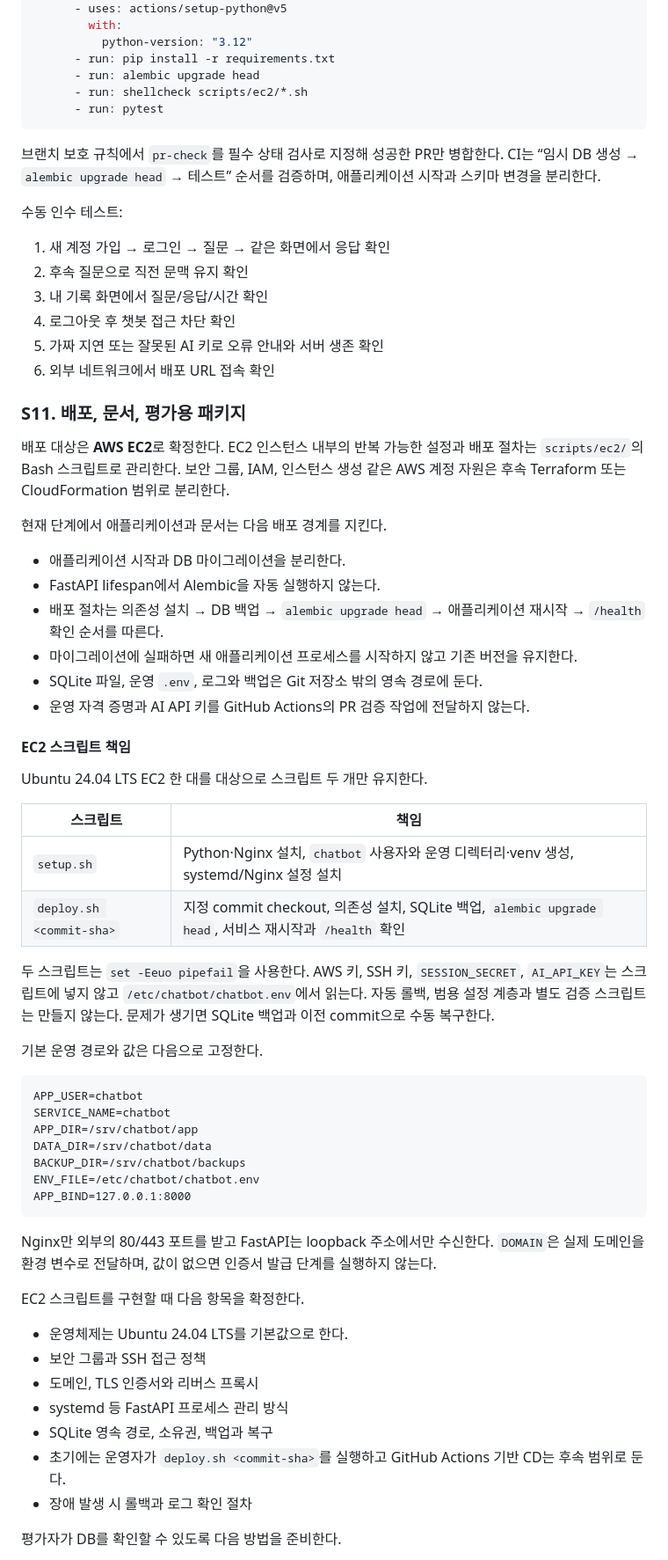
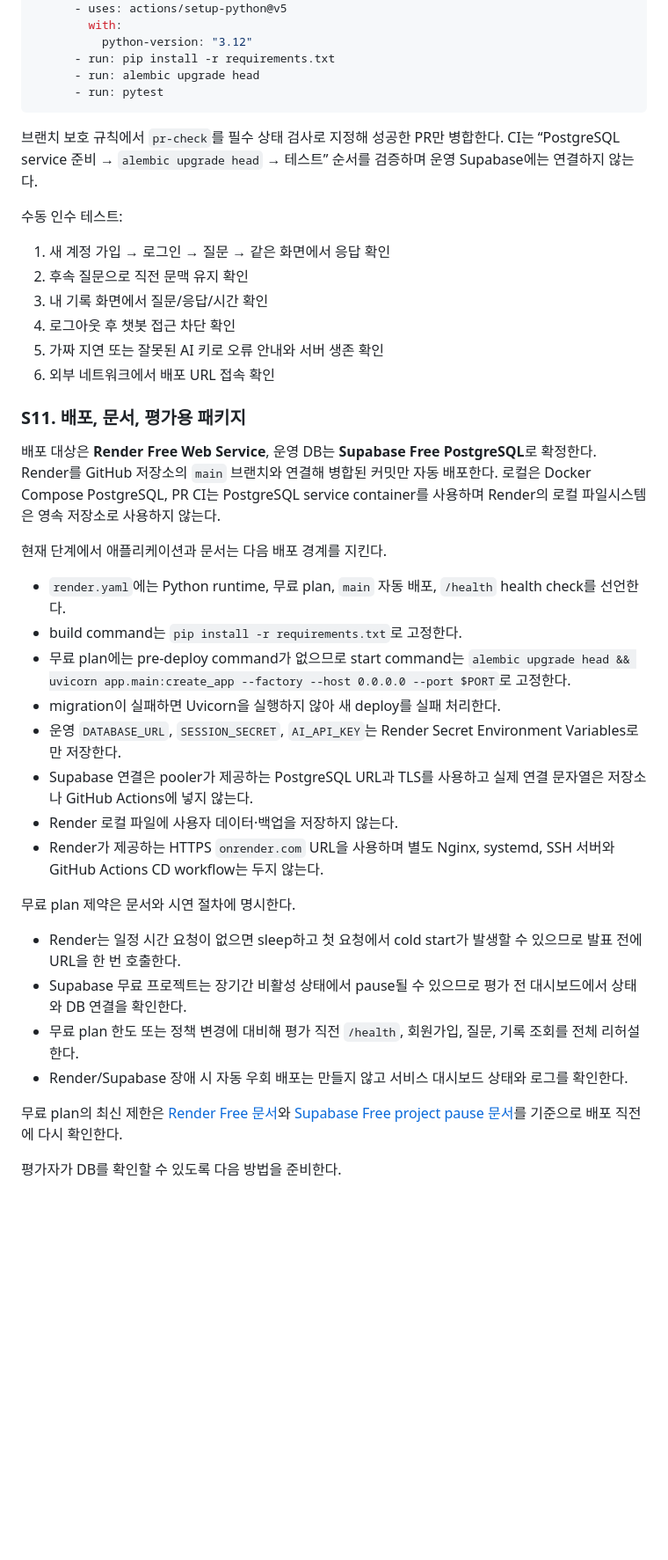
Before and after one commit to CodysseyBMB/codyssey_term_project, a Markdown page: docs/plan.md, the part around one of its changes. Shown at 88% size. GitHub-like rendering; blank space fills up the shorter version.

Commit message:
docs: plan.md 배포 전략 수정

````diff
--- a/docs/plan.md
+++ b/docs/plan.md
@@ -346,11 +341,10 @@ jobs:
           python-version: "3.12"
       - run: pip install -r requirements.txt
       - run: alembic upgrade head
-      - run: shellcheck scripts/ec2/*.sh
       - run: pytest
 ```
 
-브랜치 보호 규칙에서 `pr-check`를 필수 상태 검사로 지정해 성공한 PR만 병합한다. CI는 “임시 DB 생성 → `alembic upgrade head` → 테스트” 순서를 검증하며, 애플리케이션 시작과 스키마 변경을 분리한다.
+브랜치 보호 규칙에서 `pr-check`를 필수 상태 검사로 지정해 성공한 PR만 병합한다. CI는 “PostgreSQL service 준비 → `alembic upgrade head` → 테스트” 순서를 검증하며 운영 Supabase에는 연결하지 않는다.
 
 수동 인수 테스트:
 
@@ -365,51 +359,27 @@ jobs:
 
 ### S11. 배포, 문서, 평가용 패키지
 
-배포 대상은 **AWS EC2**로 확정한다. EC2 인스턴스 내부의 반복 가능한 설정과 배포 절차는 `scripts/ec2/`의 Bash 스크립트로 관리한다. 보안 그룹, IAM, 인스턴스 생성 같은 AWS 계정 자원은 후속 Terraform 또는 CloudFormation 범위로 분리한다.
+배포 대상은 **Render Free Web Service**, 운영 DB는 **Supabase Free PostgreSQL**로 확정한다. Render를 GitHub 저장소의 `main` 브랜치와 연결해 병합된 커밋만 자동 배포한다. 로컬은 Docker Compose PostgreSQL, PR CI는 PostgreSQL service container를 사용하며 Render의 로컬 파일시스템은 영속 저장소로 사용하지 않는다.
 
 현재 단계에서 애플리케이션과 문서는 다음 배포 경계를 지킨다.
 
-- 애플리케이션 시작과 DB 마이그레이션을 분리한다.
-- FastAPI lifespan에서 Alembic을 자동 실행하지 않는다.
-- 배포 절차는 의존성 설치 → DB 백업 → `alembic upgrade head` → 애플리케이션 재시작 → `/health` 확인 순서를 따른다.
-- 마이그레이션에 실패하면 새 애플리케이션 프로세스를 시작하지 않고 기존 버전을 유지한다.
-- SQLite 파일, 운영 `.env`, 로그와 백업은 Git 저장소 밖의 영속 경로에 둔다.
-- 운영 자격 증명과 AI API 키를 GitHub Actions의 PR 검증 작업에 전달하지 않는다.
+- `render.yaml`에는 Python runtime, 무료 plan, `main` 자동 배포, `/health` health check를 선언한다.
+- build command는 `pip install -r requirements.txt`로 고정한다.
+- 무료 plan에는 pre-deploy command가 없으므로 start command는 `alembic upgrade head && uvicorn app.main:create_app --factory --host 0.0.0.0 --port $PORT`로 고정한다.
+- migration이 실패하면 Uvicorn을 실행하지 않아 새 deploy를 실패 처리한다.
+- 운영 `DATABASE_URL`, `SESSION_SECRET`, `AI_API_KEY`는 Render Secret Environment Variables로만 저장한다.
+- Supabase 연결은 pooler가 제공하는 PostgreSQL URL과 TLS를 사용하고 실제 연결 문자열은 저장소나 GitHub Actions에 넣지 않는다.
+- Render 로컬 파일에 사용자 데이터·백업을 저장하지 않는다.
+- Render가 제공하는 HTTPS `onrender.com` URL을 사용하며 별도 Nginx, systemd, SSH 서버와 GitHub Actions CD workflow는 두지 않는다.
 
-#### EC2 스크립트 책임
+무료 plan 제약은 문서와 시연 절차에 명시한다.
 
-Ubuntu 24.04 LTS EC2 한 대를 대상으로 스크립트 두 개만 유지한다.
+- Render는 일정 시간 요청이 없으면 sleep하고 첫 요청에서 cold start가 발생할 수 있으므로 발표 전에 URL을 한 번 호출한다.
+- Supabase 무료 프로젝트는 장기간 비활성 상태에서 pause될 수 있으므로 평가 전 대시보드에서 상태와 DB 연결을 확인한다.
+- 무료 plan 한도 또는 정책 변경에 대비해 평가 직전 `/health`, 회원가입, 질문, 기록 조회를 전체 리허설한다.
+- Render/Supabase 장애 시 자동 우회 배포는 만들지 않고 서비스 대시보드 상태와 로그를 확인한다.
 
-| 스크립트 | 책임 |
-| --- | --- |
-| `setup.sh` | Python·Nginx 설치, `chatbot` 사용자와 운영 디렉터리·venv 생성, systemd/Nginx 설정 설치 |
-| `deploy.sh <commit-sha>` | 지정 commit checkout, 의존성 설치, SQLite 백업, `alembic upgrade head`, 서비스 재시작과 `/health` 확인 |
-
-두 스크립트는 `set -Eeuo pipefail`을 사용한다. AWS 키, SSH 키, `SESSION_SECRET`, `AI_API_KEY`는 스크립트에 넣지 않고 `/etc/chatbot/chatbot.env`에서 읽는다. 자동 롤백, 범용 설정 계층과 별도 검증 스크립트는 만들지 않는다. 문제가 생기면 SQLite 백업과 이전 commit으로 수동 복구한다.
-
-기본 운영 경로와 값은 다음으로 고정한다.
-
-```text
-APP_USER=chatbot
-SERVICE_NAME=chatbot
-APP_DIR=/srv/chatbot/app
-DATA_DIR=/srv/chatbot/data
-BACKUP_DIR=/srv/chatbot/backups
-ENV_FILE=/etc/chatbot/chatbot.env
-APP_BIND=127.0.0.1:8000
-```
-
-Nginx만 외부의 80/443 포트를 받고 FastAPI는 loopback 주소에서만 수신한다. `DOMAIN`은 실제 도메인을 환경 변수로 전달하며, 값이 없으면 인증서 발급 단계를 실행하지 않는다.
-
-EC2 스크립트를 구현할 때 다음 항목을 확정한다.
-
-- 운영체제는 Ubuntu 24.04 LTS를 기본값으로 한다.
-- 보안 그룹과 SSH 접근 정책
-- 도메인, TLS 인증서와 리버스 프록시
-- systemd 등 FastAPI 프로세스 관리 방식
-- SQLite 영속 경로, 소유권, 백업과 복구
-- 초기에는 운영자가 `deploy.sh <commit-sha>`를 실행하고 GitHub Actions 기반 CD는 후속 범위로 둔다.
-- 장애 발생 시 롤백과 로그 확인 절차
+무료 plan의 최신 제한은 [Render Free 문서](https://render.com/docs/free)와 [Supabase Free project pause 문서](https://supabase.com/docs/guides/platform/free-project-pausing)를 기준으로 배포 직전에 다시 확인한다.
 
 평가자가 DB를 확인할 수 있도록 다음 방법을 준비한다.
 
````
Also changed, not shown: other parts of docs/plan.md (+40 -48 lines).
